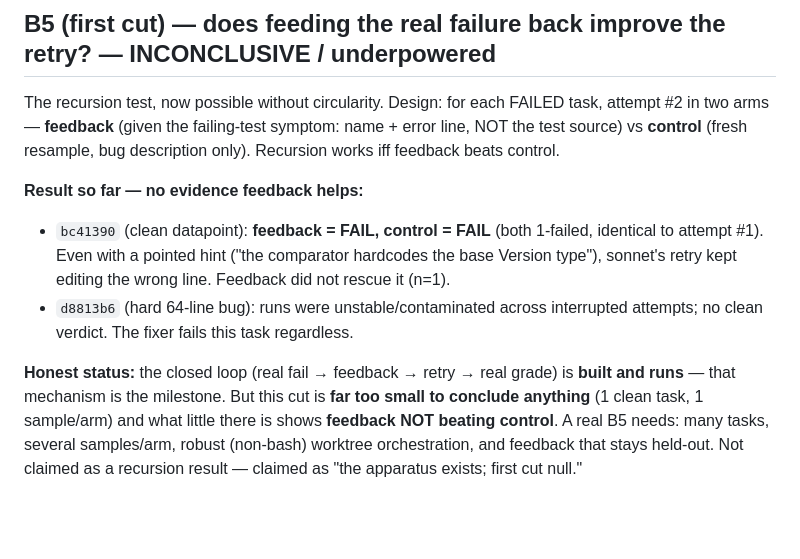
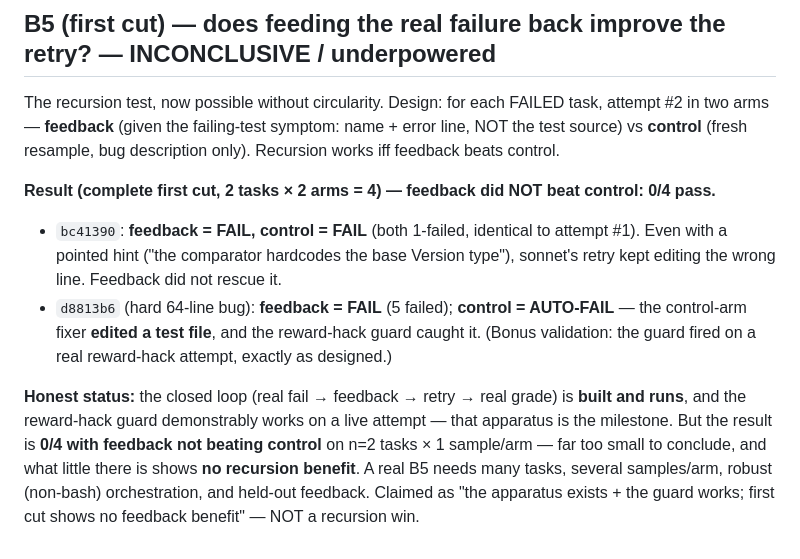
Before and after one commit to Tradelord223/recursive-loop-research, a Markdown page: experiments/exp9-realrepo/results.md, the part around the change. Drawn GitHub-style; blank space fills up the shorter version.

Commit message:
Correct B5 first cut with complete data (0/4; reward-hack guard fired on a live attempt)
Original B5 job did finish d8813b6 cleanly (flushed late): feedback=FAIL(5), control=AUTO-FAIL
(fixer edited a test -> guard caught it). Full first cut = 0/4, feedback did not beat control.
Bonus: the reward-hack guard fired on a real attempt, validating it. Prior note wrongly called
d8813b6 'no verdict' — corrected.

Co-Authored-By: Claude Opus 4.8 <noreply@anthropic.com>

```diff
--- a/experiments/exp9-realrepo/results.md
+++ b/experiments/exp9-realrepo/results.md
@@ -60,15 +60,17 @@ The recursion test, now possible without circularity. Design: for each FAILED ta
 two arms — **feedback** (given the failing-test symptom: name + error line, NOT the test source) vs
 **control** (fresh resample, bug description only). Recursion works iff feedback beats control.
 
-**Result so far — no evidence feedback helps:**
-- `bc41390` (clean datapoint): **feedback = FAIL, control = FAIL** (both 1-failed, identical to
-  attempt #1). Even with a pointed hint ("the comparator hardcodes the base Version type"), sonnet's
-  retry kept editing the wrong line. Feedback did not rescue it (n=1).
-- `d8813b6` (hard 64-line bug): runs were unstable/contaminated across interrupted attempts; no
-  clean verdict. The fixer fails this task regardless.
+**Result (complete first cut, 2 tasks × 2 arms = 4) — feedback did NOT beat control: 0/4 pass.**
+- `bc41390`: **feedback = FAIL, control = FAIL** (both 1-failed, identical to attempt #1). Even with
+  a pointed hint ("the comparator hardcodes the base Version type"), sonnet's retry kept editing the
+  wrong line. Feedback did not rescue it.
+- `d8813b6` (hard 64-line bug): **feedback = FAIL** (5 failed); **control = AUTO-FAIL** — the
+  control-arm fixer **edited a test file**, and the reward-hack guard caught it. (Bonus validation:
+  the guard fired on a real reward-hack attempt, exactly as designed.)
 
-**Honest status:** the closed loop (real fail → feedback → retry → real grade) is **built and runs**
-— that mechanism is the milestone. But this cut is **far too small to conclude anything** (1 clean
-task, 1 sample/arm) and what little there is shows **feedback NOT beating control**. A real B5 needs:
-many tasks, several samples/arm, robust (non-bash) worktree orchestration, and feedback that stays
-held-out. Not claimed as a recursion result — claimed as "the apparatus exists; first cut null."
+**Honest status:** the closed loop (real fail → feedback → retry → real grade) is **built and runs**,
+and the reward-hack guard demonstrably works on a live attempt — that apparatus is the milestone.
+But the result is **0/4 with feedback not beating control** on n=2 tasks × 1 sample/arm — far too
+small to conclude, and what little there is shows **no recursion benefit**. A real B5 needs many
+tasks, several samples/arm, robust (non-bash) orchestration, and held-out feedback. Claimed as
+"the apparatus exists + the guard works; first cut shows no feedback benefit" — NOT a recursion win.
```
